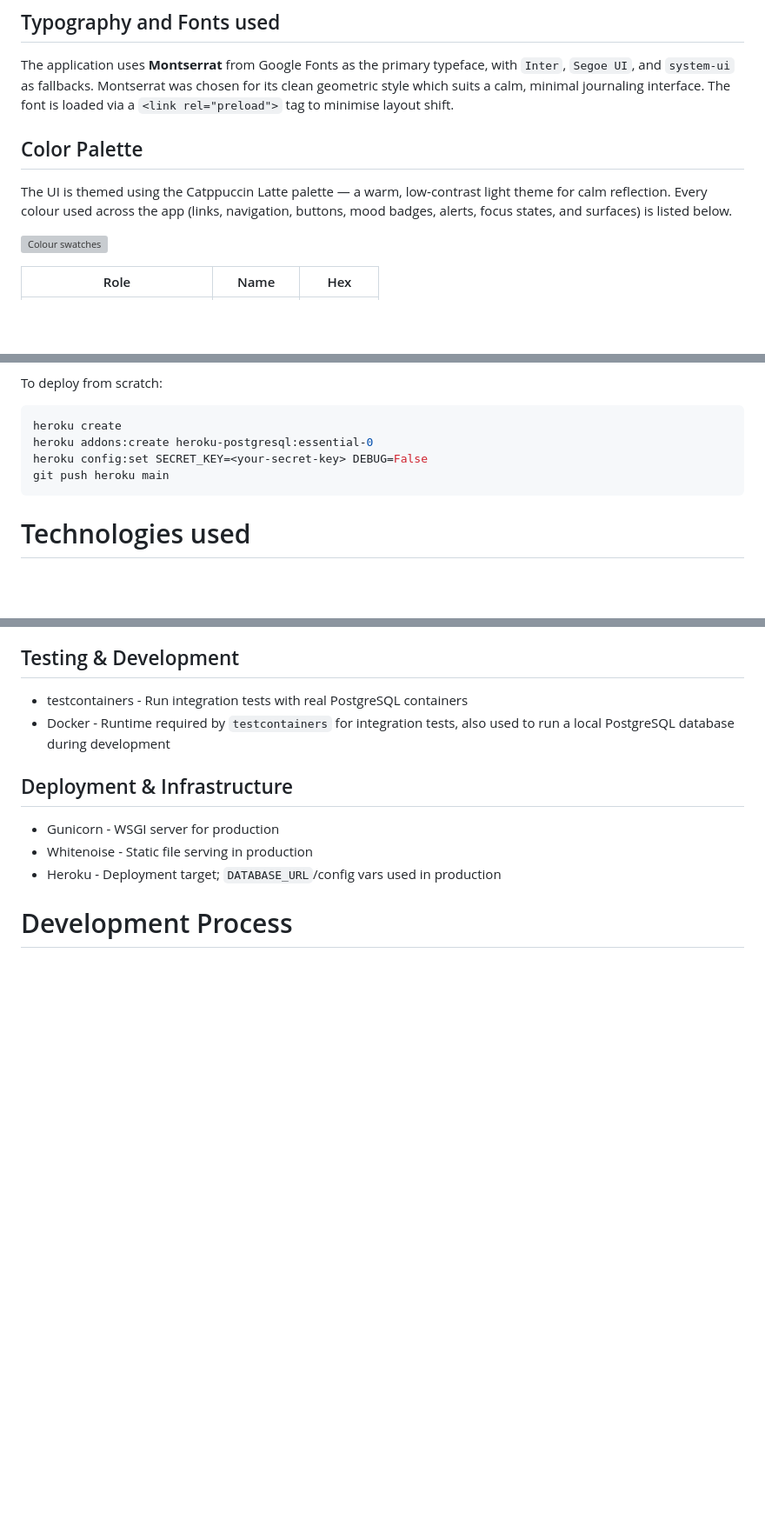
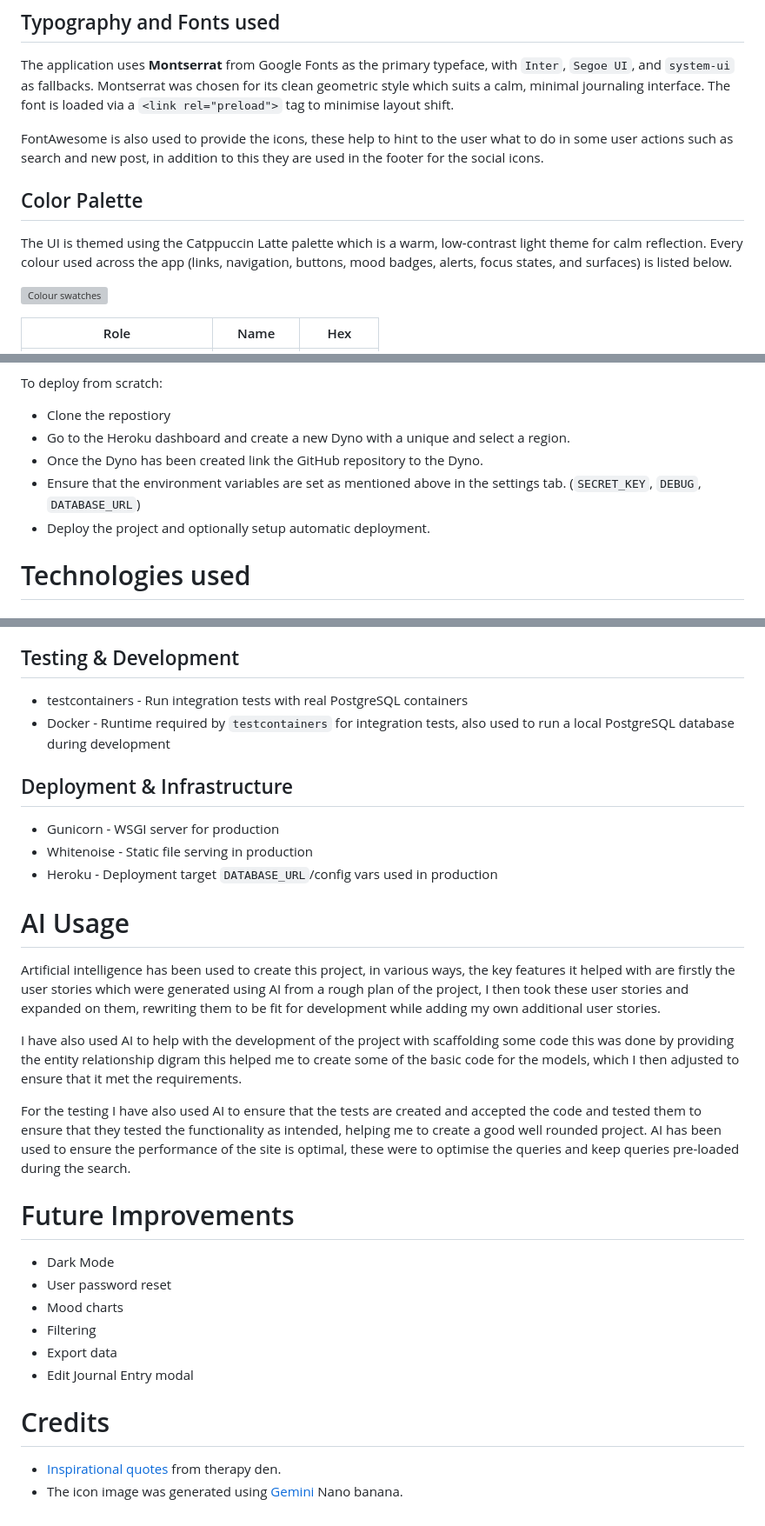
Before and after one commit to iain-kirkham/mindful-mood-journal, a Markdown page: README.md, 3 parts joined by grey strips. Shown at 87% size. Rendered like a GitHub page; blank space fills up the shorter version; grey boxes are pictures that could not be loaded.

Commit message:
docs: update README with new features, bug fixes, and AI usage details

````diff
--- a/README.md
+++ b/README.md
@@ -42,8 +50,10 @@ MoodJournal provides a simple, private space for daily reflection. The applicati
 
 The application uses **Montserrat** from Google Fonts as the primary typeface, with `Inter`, `Segoe UI`, and `system-ui` as fallbacks. Montserrat was chosen for its clean geometric style which suits a calm, minimal journaling interface. The font is loaded via a `<link rel="preload">` tag to minimise layout shift.
 
+FontAwesome is also used to provide the icons, these help to hint to the user what to do in some user actions such as search and new post, in addition to this they are used in the footer for the social icons.
+
 ## Color Palette
-The UI is themed using the Catppuccin Latte palette — a warm, low‑contrast light theme for calm reflection. Every colour used across the app (links, navigation, buttons, mood badges, alerts, focus states, and surfaces) is listed below.
+The UI is themed using the Catppuccin Latte palette which is a warm, low‑contrast light theme for calm reflection. Every colour used across the app (links, navigation, buttons, mood badges, alerts, focus states, and surfaces) is listed below.
 
 ![Colour swatches](readme/colours.png)
 
@@ -360,12 +445,11 @@ The application is deployed to **Heroku** using the following setup:
 
 To deploy from scratch:
 
-```bash
-heroku create
-heroku addons:create heroku-postgresql:essential-0
-heroku config:set SECRET_KEY=<your-secret-key> DEBUG=False
-git push heroku main
-```
+- Clone the repostiory
+- Go to the Heroku dashboard and create a new Dyno with a unique and select a region.
+- Once the Dyno has been created link the GitHub repository to the Dyno.
+- Ensure that the environment variables are set as mentioned above in the settings tab. (`SECRET_KEY`, `DEBUG`, `DATABASE_URL`)
+- Deploy the project and optionally setup automatic deployment.
 
 # Technologies used
 
@@ -394,6 +478,27 @@ git push heroku main
 
 - Gunicorn - WSGI server for production
 - Whitenoise - Static file serving in production
-- Heroku  - Deployment target; `DATABASE_URL`/config vars used in production
+- Heroku  - Deployment target `DATABASE_URL`/config vars used in production
 
-# Development Process
+# AI Usage
+
+Artificial intelligence has been used to create this project, in various ways, the key features it helped with are firstly the user stories which were generated using AI from a rough plan of the project, I then took these user stories and expanded on them, rewriting them to be fit for development while adding my own additional user stories.
+
+I have also used AI to help with the development of the project with scaffolding some code this was done by providing the entity relationship digram this helped me to create some of the basic code for the models, which I then adjusted to ensure that it met the requirements.
+
+For the testing I have also used AI to ensure that the tests are created and accepted the code and tested them to ensure that they tested the functionality as intended, helping me to create a good well rounded project. AI has been used to ensure the performance of the site is optimal, these were to optimise the queries and keep queries pre-loaded during the search.
+
+
+# Future Improvements
+
+- Dark Mode
+- User password reset
+- Mood charts
+- Filtering
+- Export data
+- Edit Journal Entry modal
+
+# Credits
+
+- [Inspirational quotes](https://www.therapyden.com/blog/mental-health-quotes) from therapy den.
+- The icon image was generated using [Gemini](https://gemini.google.com/app) Nano banana.
````
Also changed, not shown: other parts of README.md (+85 -2 lines).
